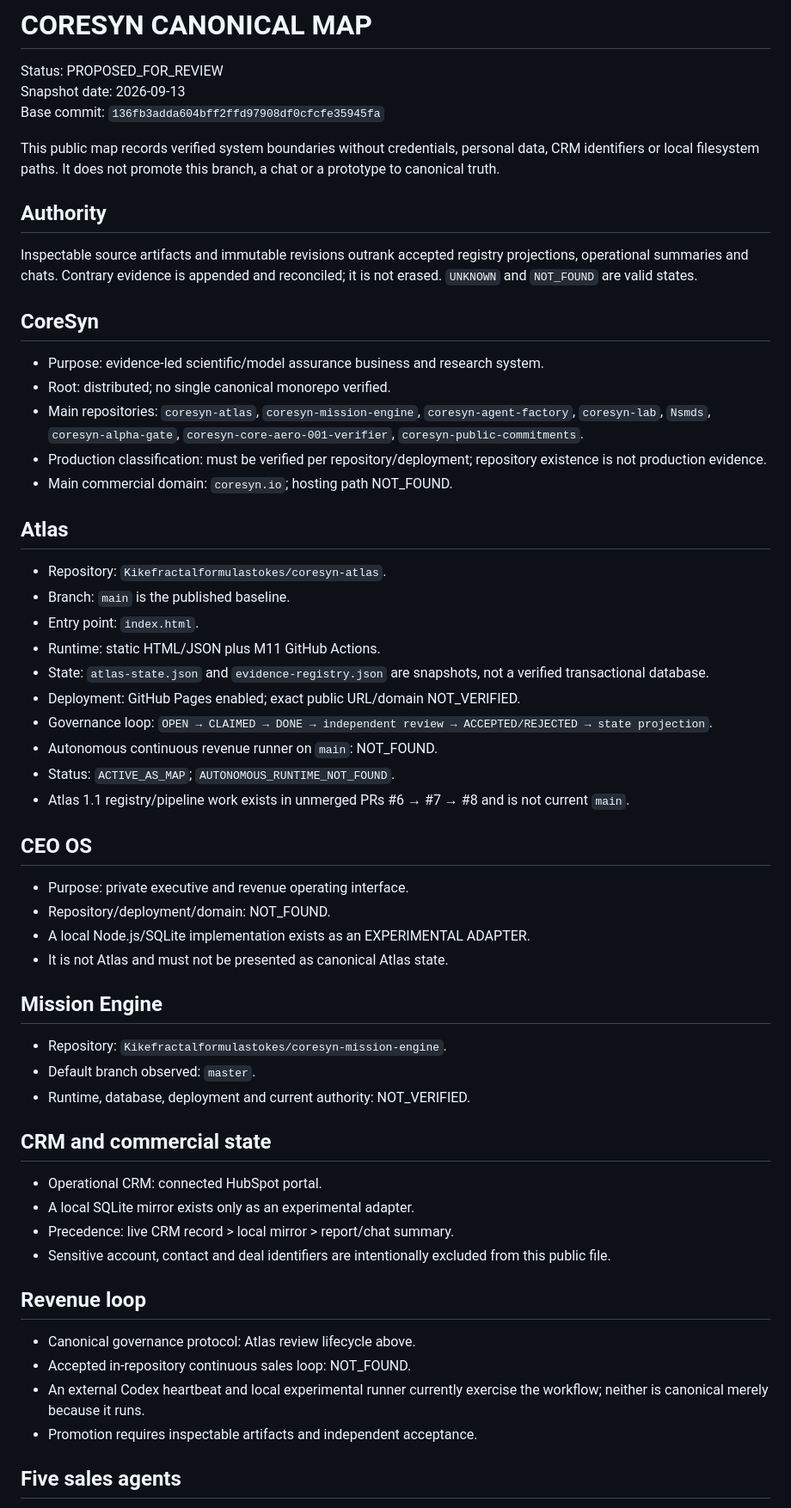
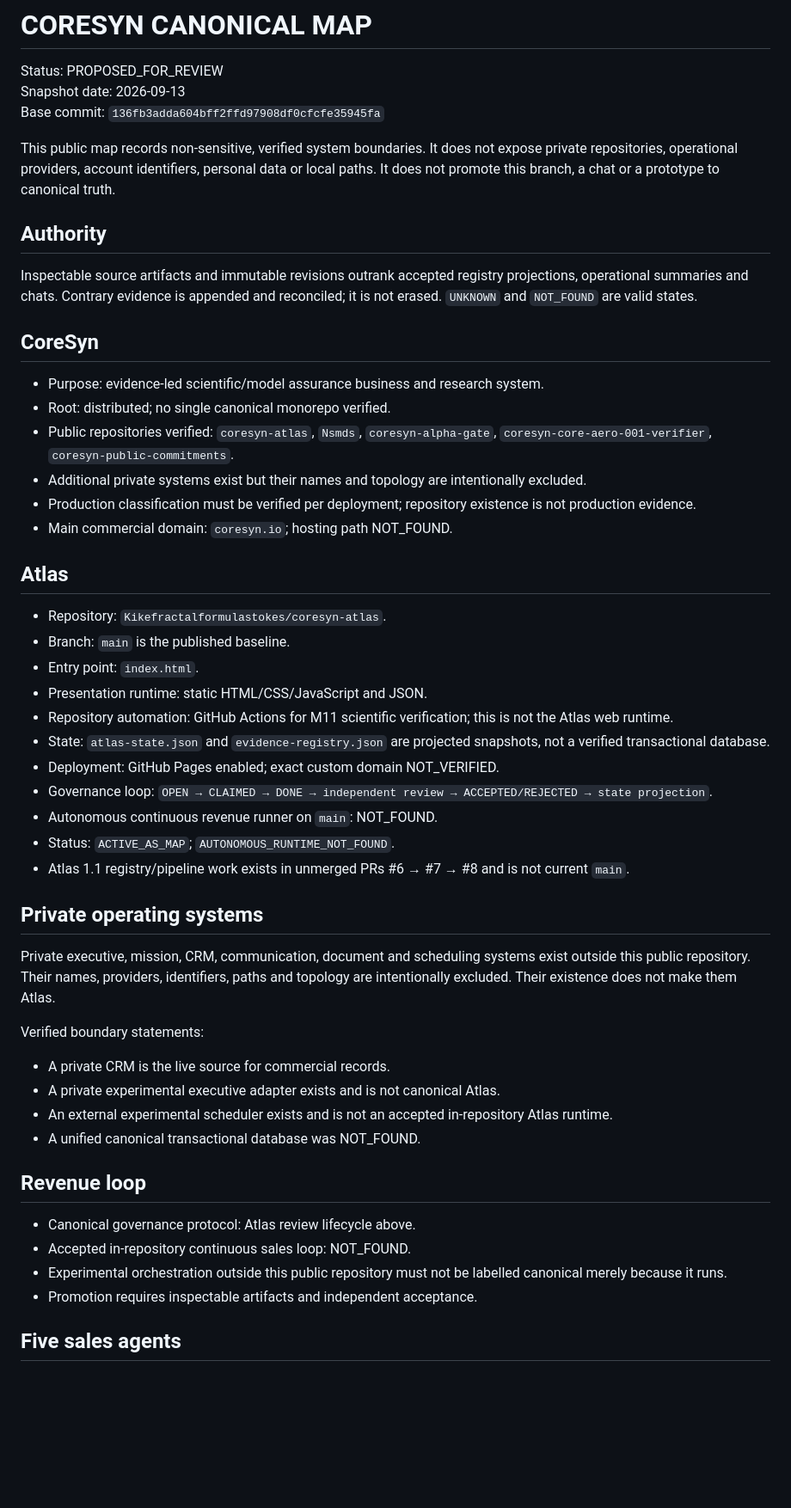
Before and after one commit to Kikefractalformulastokes/coresyn-atlas, a Markdown page: CORESYN_CANONICAL_MAP.md, the part around one of its changes. Shown at 86% size. GitHub-like rendering; blank space fills up the shorter version.

Commit message:
docs: remove private operational metadata from public map

```diff
--- a/CORESYN_CANONICAL_MAP.md
+++ b/CORESYN_CANONICAL_MAP.md
@@ -4,7 +4,7 @@ Status: PROPOSED_FOR_REVIEW
 Snapshot date: 2026-09-13
 Base commit: `136fb3adda604bff2ffd97908df0cfcfe35945fa`
 
-This public map records verified system boundaries without credentials, personal data, CRM identifiers or local filesystem paths. It does not promote this branch, a chat or a prototype to canonical truth.
+This public map records non-sensitive, verified system boundaries. It does not expose private repositories, operational providers, account identifiers, personal data or local paths. It does not promote this branch, a chat or a prototype to canonical truth.
 
 ## Authority
 
@@ -14,8 +14,9 @@ Inspectable source artifacts and immutable revisions outrank accepted registry p
 
 - Purpose: evidence-led scientific/model assurance business and research system.
 - Root: distributed; no single canonical monorepo verified.
-- Main repositories: `coresyn-atlas`, `coresyn-mission-engine`, `coresyn-agent-factory`, `coresyn-lab`, `Nsmds`, `coresyn-alpha-gate`, `coresyn-core-aero-001-verifier`, `coresyn-public-commitments`.
-- Production classification: must be verified per repository/deployment; repository existence is not production evidence.
+- Public repositories verified: `coresyn-atlas`, `Nsmds`, `coresyn-alpha-gate`, `coresyn-core-aero-001-verifier`, `coresyn-public-commitments`.
+- Additional private systems exist but their names and topology are intentionally excluded.
+- Production classification must be verified per deployment; repository existence is not production evidence.
 - Main commercial domain: `coresyn.io`; hosting path NOT_FOUND.
 
 ## Atlas
@@ -23,39 +24,31 @@ Inspectable source artifacts and immutable revisions outrank accepted registry p
 - Repository: `Kikefractalformulastokes/coresyn-atlas`.
 - Branch: `main` is the published baseline.
 - Entry point: `index.html`.
-- Runtime: static HTML/JSON plus M11 GitHub Actions.
-- State: `atlas-state.json` and `evidence-registry.json` are snapshots, not a verified transactional database.
-- Deployment: GitHub Pages enabled; exact public URL/domain NOT_VERIFIED.
+- Presentation runtime: static HTML/CSS/JavaScript and JSON.
+- Repository automation: GitHub Actions for M11 scientific verification; this is not the Atlas web runtime.
+- State: `atlas-state.json` and `evidence-registry.json` are projected snapshots, not a verified transactional database.
+- Deployment: GitHub Pages enabled; exact custom domain NOT_VERIFIED.
 - Governance loop: `OPEN → CLAIMED → DONE → independent review → ACCEPTED/REJECTED → state projection`.
 - Autonomous continuous revenue runner on `main`: NOT_FOUND.
 - Status: `ACTIVE_AS_MAP`; `AUTONOMOUS_RUNTIME_NOT_FOUND`.
 - Atlas 1.1 registry/pipeline work exists in unmerged PRs #6 → #7 → #8 and is not current `main`.
 
-## CEO OS
+## Private operating systems
 
-- Purpose: private executive and revenue operating interface.
-- Repository/deployment/domain: NOT_FOUND.
-- A local Node.js/SQLite implementation exists as an EXPERIMENTAL ADAPTER.
-- It is not Atlas and must not be presented as canonical Atlas state.
+Private executive, mission, CRM, communication, document and scheduling systems exist outside this public repository. Their names, providers, identifiers, paths and topology are intentionally excluded. Their existence does not make them Atlas.
 
-## Mission Engine
+Verified boundary statements:
 
-- Repository: `Kikefractalformulastokes/coresyn-mission-engine`.
-- Default branch observed: `master`.
-- Runtime, database, deployment and current authority: NOT_VERIFIED.
-
-## CRM and commercial state
-
-- Operational CRM: connected HubSpot portal.
-- A local SQLite mirror exists only as an experimental adapter.
-- Precedence: live CRM record > local mirror > report/chat summary.
-- Sensitive account, contact and deal identifiers are intentionally excluded from this public file.
+- A private CRM is the live source for commercial records.
+- A private experimental executive adapter exists and is not canonical Atlas.
+- An external experimental scheduler exists and is not an accepted in-repository Atlas runtime.
+- A unified canonical transactional database was NOT_FOUND.
 
 ## Revenue loop
 
 - Canonical governance protocol: Atlas review lifecycle above.
 - Accepted in-repository continuous sales loop: NOT_FOUND.
-- An external Codex heartbeat and local experimental runner currently exercise the workflow; neither is canonical merely because it runs.
+- Experimental orchestration outside this public repository must not be labelled canonical merely because it runs.
 - Promotion requires inspectable artifacts and independent acceptance.
 
 ## Five sales agents
```
Also changed, not shown: other parts of CORESYN_CANONICAL_MAP.md (+19 -20 lines).
